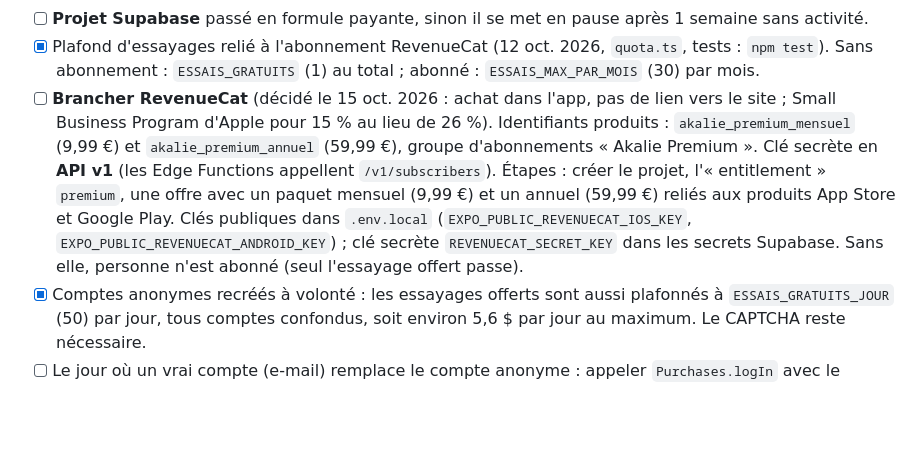
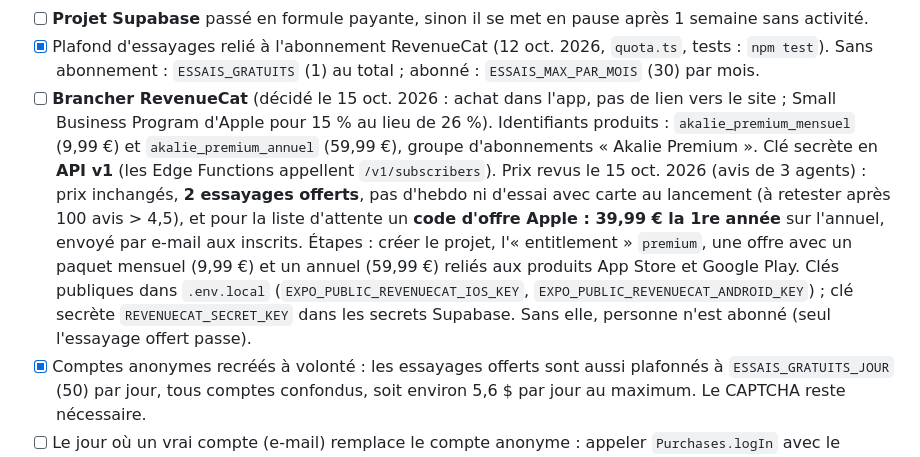
Before and after one commit to baskaure/app-mode, a Markdown page: BRIEF.md, the part around the change. Drawn GitHub-style; blank space fills up the shorter version.

Commit message:
BRIEF : prix revus (2 essayages offerts, code d'offre liste d'attente)
Co-Authored-By: Claude Opus 5.5 <noreply@anthropic.com>

```diff
--- a/BRIEF.md
+++ b/BRIEF.md
@@ -88,7 +88,7 @@ Contre-vue : deux publics, c'est deux fois plus de contenu pour l'associé. Comm
 - [ ] Tester le widget dans la WebView sur un vrai téléphone (iOS et Android).
 - [ ] **Projet Supabase** passé en formule payante, sinon il se met en pause après 1 semaine sans activité.
 - [x] Plafond d'essayages relié à l'abonnement RevenueCat (12 oct. 2026, `quota.ts`, tests : `npm test`). Sans abonnement : `ESSAIS_GRATUITS` (1) au total ; abonné : `ESSAIS_MAX_PAR_MOIS` (30) par mois.
-- [ ] **Brancher RevenueCat** (décidé le 15 oct. 2026 : achat dans l'app, pas de lien vers le site ; Small Business Program d'Apple pour 15 % au lieu de 26 %). Identifiants produits : `akalie_premium_mensuel` (9,99 €) et `akalie_premium_annuel` (59,99 €), groupe d'abonnements « Akalie Premium ». Clé secrète en **API v1** (les Edge Functions appellent `/v1/subscribers`). Étapes : créer le projet, l'« entitlement » `premium`, une offre avec un paquet mensuel (9,99 €) et un annuel (59,99 €) reliés aux produits App Store et Google Play. Clés publiques dans `.env.local` (`EXPO_PUBLIC_REVENUECAT_IOS_KEY`, `EXPO_PUBLIC_REVENUECAT_ANDROID_KEY`) ; clé secrète `REVENUECAT_SECRET_KEY` dans les secrets Supabase. Sans elle, personne n'est abonné (seul l'essayage offert passe).
+- [ ] **Brancher RevenueCat** (décidé le 15 oct. 2026 : achat dans l'app, pas de lien vers le site ; Small Business Program d'Apple pour 15 % au lieu de 26 %). Identifiants produits : `akalie_premium_mensuel` (9,99 €) et `akalie_premium_annuel` (59,99 €), groupe d'abonnements « Akalie Premium ». Clé secrète en **API v1** (les Edge Functions appellent `/v1/subscribers`). Prix revus le 15 oct. 2026 (avis de 3 agents) : prix inchangés, **2 essayages offerts**, pas d'hebdo ni d'essai avec carte au lancement (à retester après 100 avis > 4,5), et pour la liste d'attente un **code d'offre Apple : 39,99 € la 1re année** sur l'annuel, envoyé par e-mail aux inscrits. Étapes : créer le projet, l'« entitlement » `premium`, une offre avec un paquet mensuel (9,99 €) et un annuel (59,99 €) reliés aux produits App Store et Google Play. Clés publiques dans `.env.local` (`EXPO_PUBLIC_REVENUECAT_IOS_KEY`, `EXPO_PUBLIC_REVENUECAT_ANDROID_KEY`) ; clé secrète `REVENUECAT_SECRET_KEY` dans les secrets Supabase. Sans elle, personne n'est abonné (seul l'essayage offert passe).
 - [x] Comptes anonymes recréés à volonté : les essayages offerts sont aussi plafonnés à `ESSAIS_GRATUITS_JOUR` (50) par jour, tous comptes confondus, soit environ 5,6 $ par jour au maximum. Le CAPTCHA reste nécessaire.
 - [ ] Le jour où un vrai compte (e-mail) remplace le compte anonyme : appeler `Purchases.logIn` avec le nouvel id, sinon l'abonnement reste rattaché à l'ancien.
 - [x] **Politique de confidentialité rédigée** le 12 oct. 2026 : `legal/confidentialite.html` (page autonome, prête à héberger). Relue par le vérificateur (GO). **Avant publication** : remplir les 13 passages surlignés en jaune (éditeur, contact, garanties de transfert, durées chez RevenueCat, Supabase et Kling), la faire valider par un juriste, l'héberger, puis mettre son adresse dans `EXPO_PUBLIC_URL_CONFIDENTIALITE`.
```
